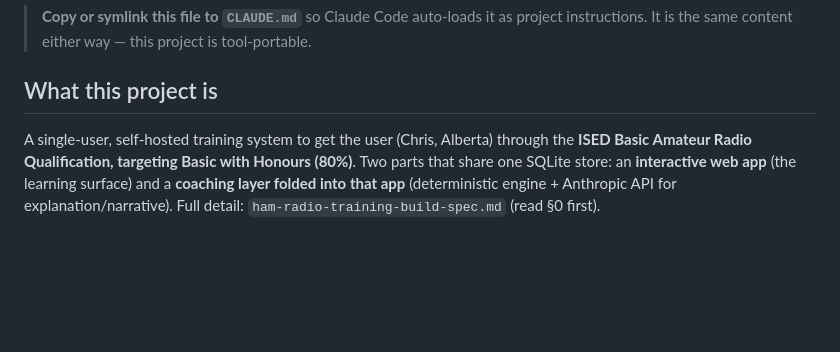
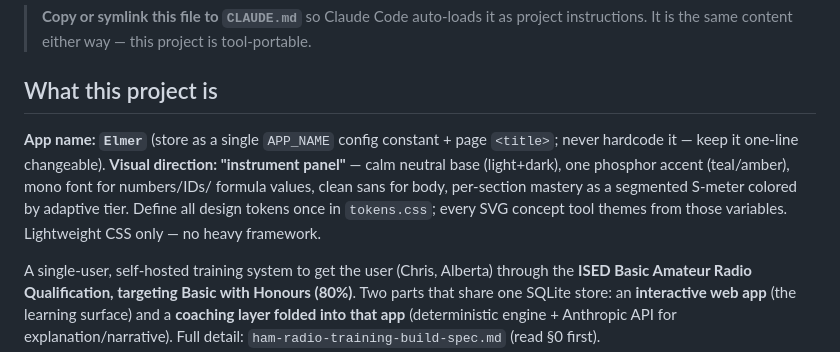
Before and after one commit to TuringCompote/HamStudy, a Markdown page: AGENT.md, the part around the change. GitHub-like rendering; blank space fills up the shorter version.

```diff
--- a/AGENT.md
+++ b/AGENT.md
@@ -4,6 +4,13 @@
 > instructions. It is the same content either way — this project is tool-portable.
 
 ## What this project is
+**App name: `Elmer`** (store as a single `APP_NAME` config constant + page `<title>`; never
+hardcode it — keep it one-line changeable). **Visual direction: "instrument panel"** — calm
+neutral base (light+dark), one phosphor accent (teal/amber), mono font for numbers/IDs/
+formula values, clean sans for body, per-section mastery as a segmented S-meter colored by
+adaptive tier. Define all design tokens once in `tokens.css`; every SVG concept tool themes
+from those variables. Lightweight CSS only — no heavy framework.
+
 A single-user, self-hosted training system to get the user (Chris, Alberta) through the
 **ISED Basic Amateur Radio Qualification, targeting Basic with Honours (80%)**. Two parts
 that share one SQLite store: an **interactive web app** (the learning surface) and a
```
